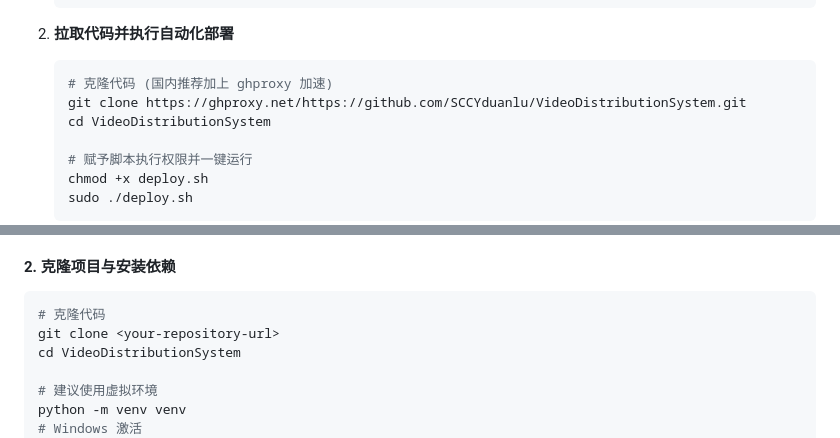
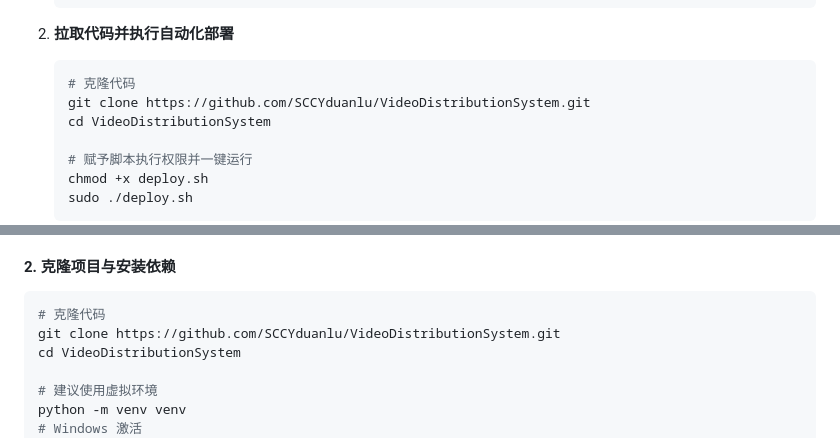
Before and after one commit to SCCYduanlu/VideoDistributionSystem, a Markdown page: README.md, 2 parts joined by grey strips. Rendered like a GitHub page.

Commit message:
更新readme

````diff
--- a/README.md
+++ b/README.md
@@ -62,8 +62,8 @@
 
 2. **拉取代码并执行自动化部署**
    ```bash
-   # 克隆代码 (国内推荐加上 ghproxy 加速)
-   git clone https://ghproxy.net/https://github.com/SCCYduanlu/VideoDistributionSystem.git
+   # 克隆代码
+   git clone https://github.com/SCCYduanlu/VideoDistributionSystem.git
    cd VideoDistributionSystem
 
    # 赋予脚本执行权限并一键运行
@@ -89,7 +89,7 @@
 #### 2. 克隆项目与安装依赖
 ```bash
 # 克隆代码
-git clone <your-repository-url>
+git clone https://github.com/SCCYduanlu/VideoDistributionSystem.git
 cd VideoDistributionSystem
 
 # 建议使用虚拟环境
````
